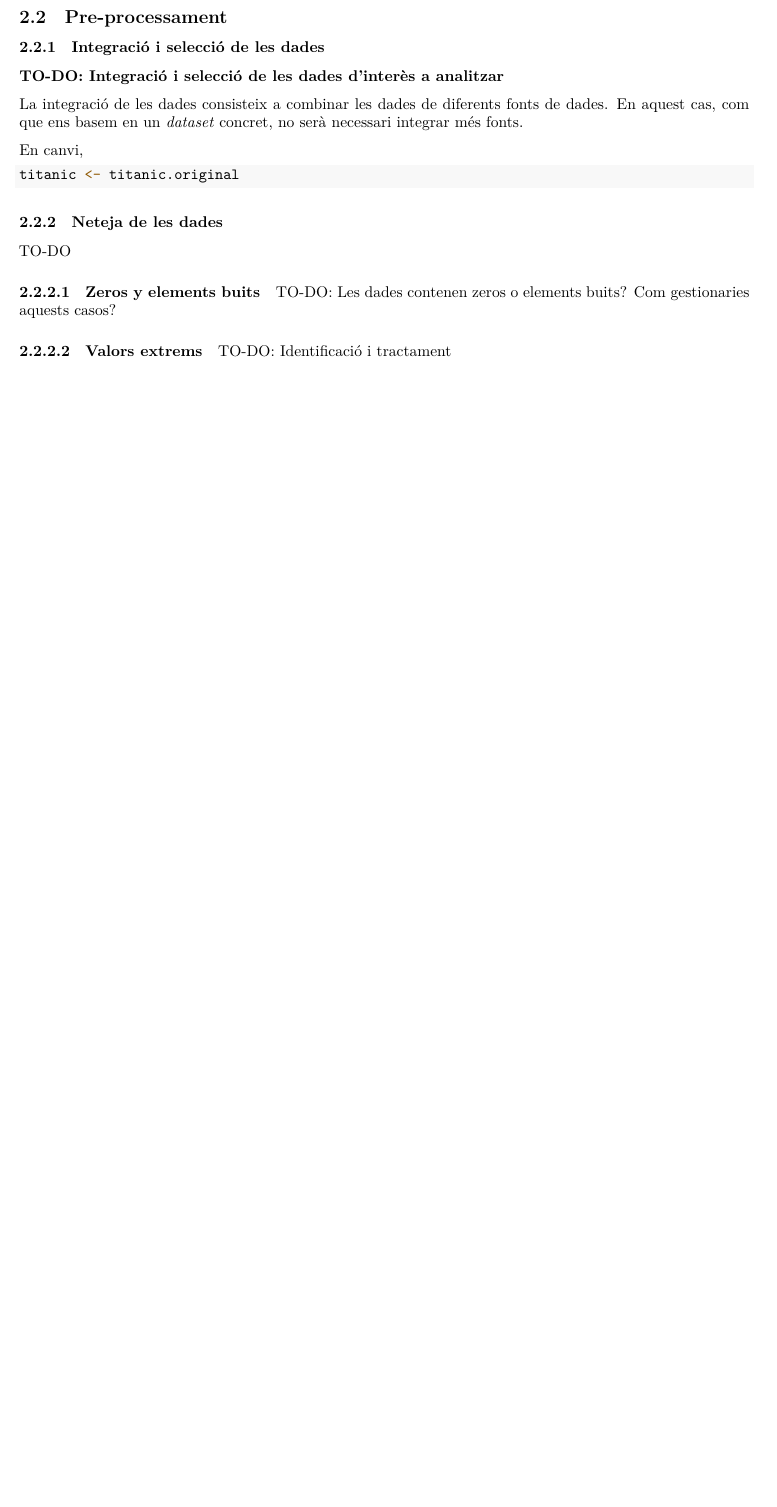
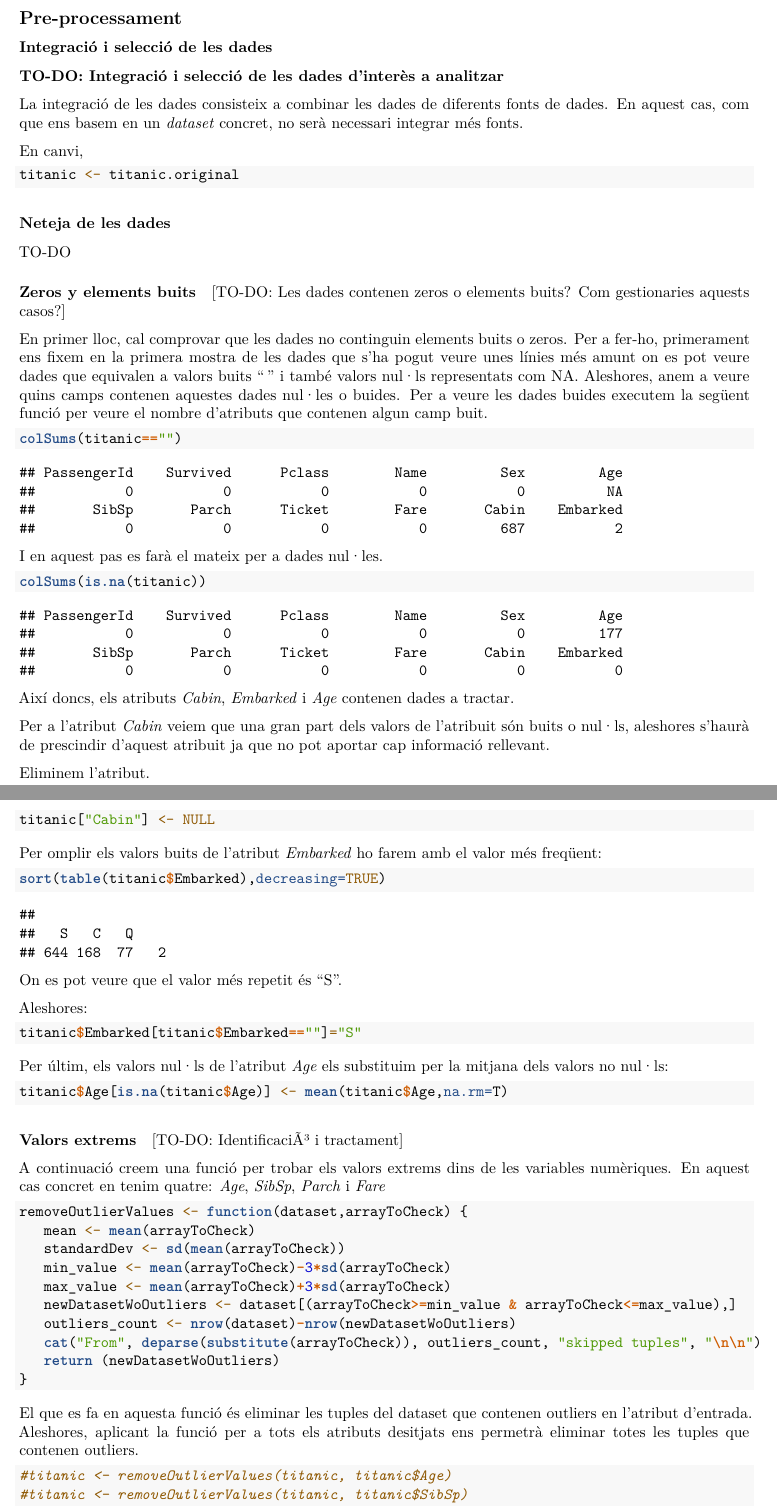
Before and after one commit to marcosfvilaboa/Titanic, an R Markdown document (docs/titanicK&M.Rmd): part of page 3 of 4 before the commit and two parts of pages 3 and 4 of 5 after it, the two joined at a grey line, cut so that both start at the same text, the shorter picture padded with empty space. Rendered offline with R 4.5, knitr and Pandoc, then LaTeX, with nearby package versions.

Commit message:
Pre-processament de dades

````diff
--- a/docs/titanicK&M.Rmd
+++ b/docs/titanicK&M.Rmd
@@ -1,4 +1,9 @@
 ---
+output:
+  pdf_document: default
+  html_document: default
+---
+--
 title: "Tipologia i cicle de dades. Pràctica 2"
 author: "Marcos F. Vilaboa & Joaquim Salomon"
 date: "22 de mayo de 2019"
@@ -106,14 +111,73 @@ La integració de les dades consisteix a combinar les dades de diferents fonts d
 En canvi,
 ```{r}
 titanic <- titanic.original
-
 ```
-
 ### Neteja de les dades
 TO-DO
 
 #### Zeros y elements buits
-TO-DO: Les dades contenen zeros o elements buits? Com gestionaries aquests casos?
+[TO-DO: Les dades contenen zeros o elements buits? Com gestionaries aquests casos?]
+
+En primer lloc, cal comprovar que les dades no continguin elements buits o zeros. Per a fer-ho, primerament ens fixem en la primera mostra de les dades que s'ha pogut veure unes línies més amunt on es pot veure dades que equivalen a valors buits "" i també valors nul·ls representats com NA.
+Aleshores, anem a veure quins camps contenen aquestes dades nul·les o buides.
+Per a veure les dades buides executem la següent funció per veure el nombre d'atributs que contenen algun camp buit.
+```{r}
+colSums(titanic=="")
+```
+
+I en aquest pas es farà el mateix per a dades nul·les.
+
+```{r}
+colSums(is.na(titanic))
+```
+
+Així doncs, els atributs _Cabin_, _Embarked_ i _Age_ contenen dades a tractar.
+
+Per a l'atribut _Cabin_ veiem que una gran part dels valors de l'atribuit són buits o nul·ls, aleshores s'haurà de prescindir d'aquest atribuit ja que no pot aportar cap informació rellevant.
+
+Eliminem l'atribut.
+
+```{r}
+titanic["Cabin"] <- NULL
+```
+
+Per omplir els valors buits de l'atribut _Embarked_ ho farem amb el valor més freqüent:
+
+```{r}
+sort(table(titanic$Embarked),decreasing=TRUE)
+```
+On es pot veure que el valor més repetit és "S".
+
+Aleshores:
+```{r}
+titanic$Embarked[titanic$Embarked==""]="S"
+```
+
+Per últim, els valors nul·ls de l'atribut _Age_ els substituim per la mitjana dels valors no nul·ls:
+
+```{r}
+titanic$Age[is.na(titanic$Age)] <- mean(titanic$Age,na.rm=T)
+```
+
 
 #### Valors extrems
-TO-DO: Identificació i tractament
+[TO-DO: IdentificaciÃ³ i tractament]
+
+A continuació creem una funció per trobar els valors extrems dins de les variables numèriques. En aquest cas concret en tenim quatre: _Age_, _SibSp_, _Parch_ i _Fare_
+```{r}
+removeOutlierValues <- function(dataset,arrayToCheck) {
+   mean <- mean(arrayToCheck)
+   standardDev <- sd(mean(arrayToCheck))
+   min_value <- mean(arrayToCheck)-3*sd(arrayToCheck)
+   max_value <- mean(arrayToCheck)+3*sd(arrayToCheck)
+   newDatasetWoOutliers <- dataset[(arrayToCheck>=min_value & arrayToCheck<=max_value),]
+   outliers_count <- nrow(dataset)-nrow(newDatasetWoOutliers)
+   cat("From", deparse(substitute(arrayToCheck)), outliers_count, "skipped tuples", "\n\n")
+   return (newDatasetWoOutliers)
+}
+```
+
+El que es fa en aquesta funció és eliminar les tuples del dataset que contenen outliers en l'atribut d'entrada. Aleshores, aplicant la funció per a tots els atributs desitjats ens permetrà eliminar totes les tuples que contenen outliers.
+```{r}
+#titanic <- removeOutlierValues(titanic, titanic$Age)
+#titanic <- removeOutlierValues(titanic, titanic$SibSp)
````
Also changed, not shown: docs/titanicK&M.Rmd (11 more changed lines).
